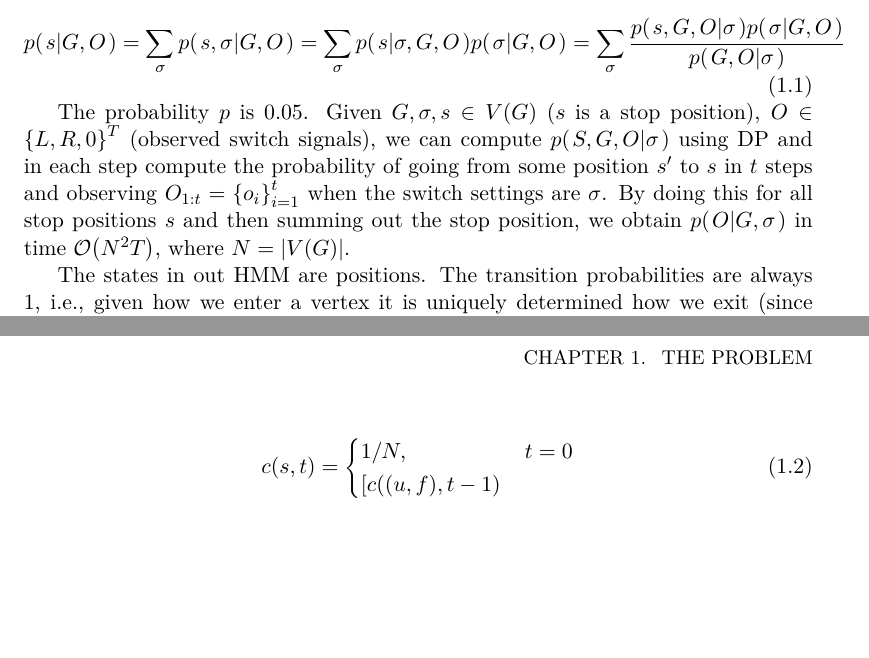
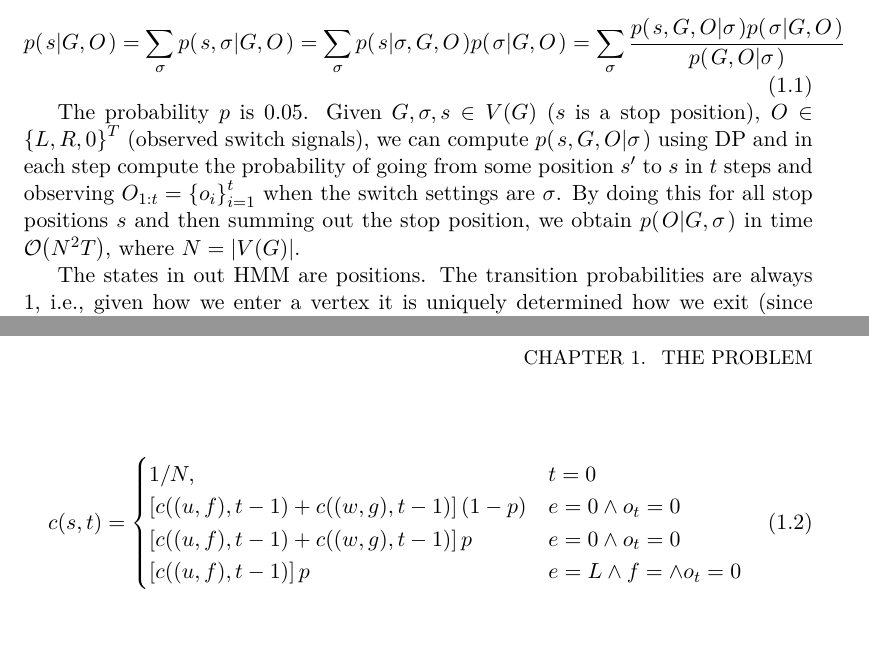
Before and after one commit to Jim-Holmstroem/dd2447_project, a LaTeX thesis (doc/report.tex): two parts of pages 5 and 6 of 9, joined at a grey line, cut so that both start at the same text. Compiled offline with pdfLaTeX.

Commit message:
fixed a minor miss and started on c(s,t)

```diff
--- a/doc/report.tex
+++ b/doc/report.tex
@@ -77,7 +77,7 @@
 
     The probability $p$ is $0.05$. Given $G,\sigma,s\in V(G)$ ($s$ is a stop
     position), $O\in\set{L,R,0}^T$ (observed switch signals), we can compute
-    $\cprob{S,G,O}{\sigma}$ using DP and in each step compute the probability
+    $\cprob{s,G,O}{\sigma}$ using DP and in each step compute the probability
     of going from some position $s'$ to $s$ in $t$ steps and observing
     $O_{1:t}=\set{o_i}_{i=1}^t$ when the switch settings are $\sigma$. By doing this
     for all stop positions $s$ and then summing out the stop position, we
@@ -98,7 +98,9 @@
         c(s,t) =
         \begin{cases}
             1/N, & t = 0 \\
-            \left[c((u,f),t-1)
+            \left[c((u,f),t-1) + c((w,g),t-1)\right](1-p) & e = 0 \wedge o_t = 0 \\
+            \left[c((u,f),t-1) + c((w,g),t-1)\right]p     & e = 0 \wedge o_t = 0 \\
+            \left[c((u,f),t-1)               \right]p     & e = L \wedge f=\wedge o_t = 0 \\
         \end{cases}
     \end{equation}
 
```
Also changed, not shown: doc/report.pdf (added).
